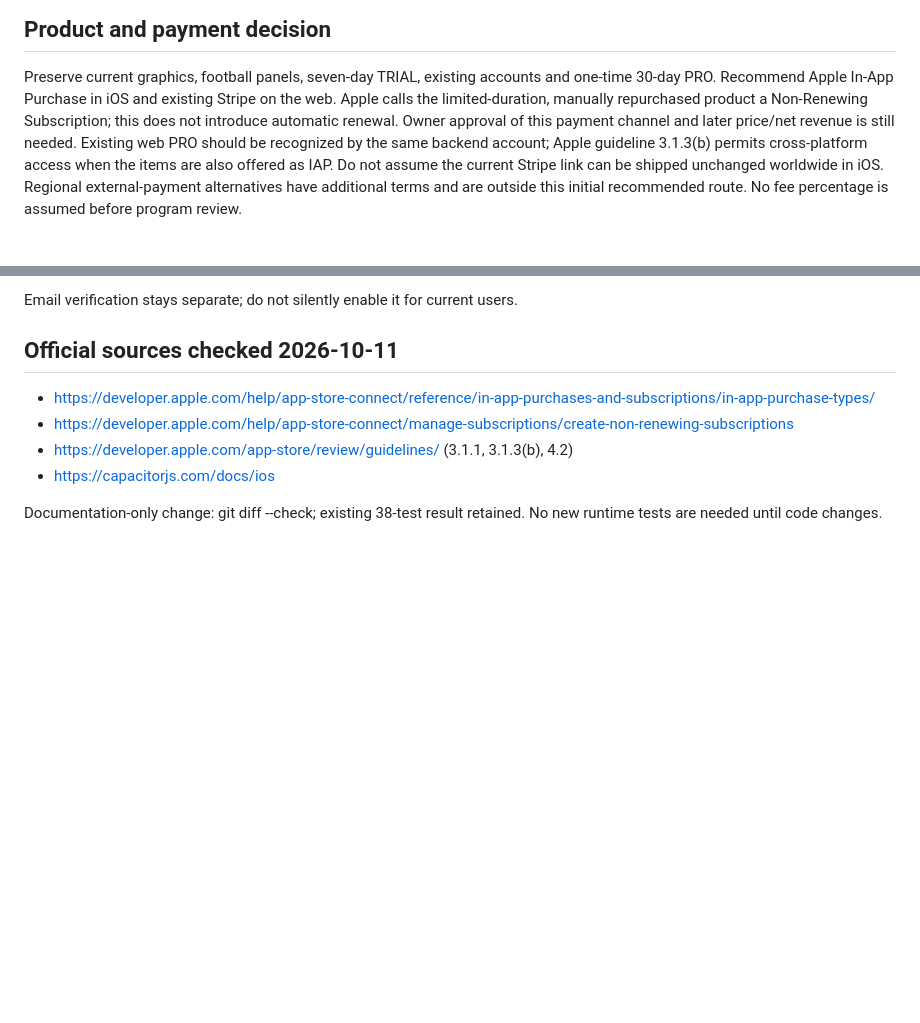
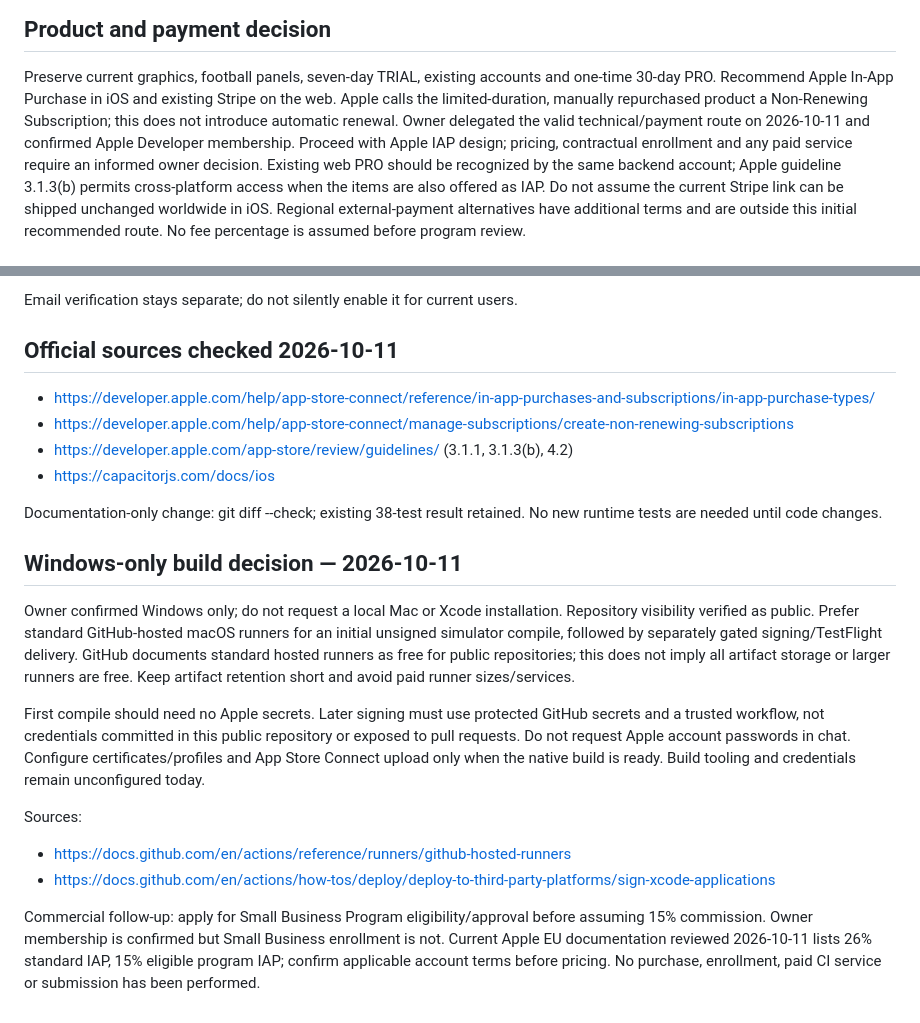
Before and after one commit to CiccioGamer00/calcio_report, a Markdown page: docs/ios-preparation.md, 2 parts joined by grey strips. Rendered like a GitHub page; blank space fills up the shorter version.

Commit message:
docs: select hosted macOS builds for Windows workflow

```diff
--- a/docs/ios-preparation.md
+++ b/docs/ios-preparation.md
@@ -7,8 +7,9 @@ Status: proposal, 2026-10-11. No native build, payment integration or submission
 Preserve current graphics, football panels, seven-day TRIAL, existing accounts and
 one-time 30-day PRO. Recommend Apple In-App Purchase in iOS and existing Stripe
 on the web. Apple calls the limited-duration, manually repurchased product a
-Non-Renewing Subscription; this does not introduce automatic renewal. Owner
-approval of this payment channel and later price/net revenue is still needed.
+Non-Renewing Subscription; this does not introduce automatic renewal. Owner delegated the valid technical/payment route on 2026-10-11 and confirmed
+Apple Developer membership. Proceed with Apple IAP design; pricing, contractual
+enrollment and any paid service require an informed owner decision.
 Existing web PRO should be recognized by the same backend account; Apple guideline
 3.1.3(b) permits cross-platform access when the items are also offered as IAP.
 Do not assume the current Stripe link can be shipped unchanged worldwide in iOS.
@@ -65,3 +66,28 @@ Email verification stays separate; do not silently enable it for current users.
 
 Documentation-only change: git diff --check; existing 38-test result retained.
 No new runtime tests are needed until code changes.
+
+## Windows-only build decision — 2026-10-11
+
+Owner confirmed Windows only; do not request a local Mac or Xcode installation.
+Repository visibility verified as public. Prefer standard GitHub-hosted macOS
+runners for an initial unsigned simulator compile, followed by separately gated
+signing/TestFlight delivery. GitHub documents standard hosted runners as free for
+public repositories; this does not imply all artifact storage or larger runners
+are free. Keep artifact retention short and avoid paid runner sizes/services.
+
+First compile should need no Apple secrets. Later signing must use protected
+GitHub secrets and a trusted workflow, not credentials committed in this public
+repository or exposed to pull requests. Do not request Apple account passwords in
+chat. Configure certificates/profiles and App Store Connect upload only when the
+native build is ready. Build tooling and credentials remain unconfigured today.
+
+Sources:
+- https://docs.github.com/en/actions/reference/runners/github-hosted-runners
+- https://docs.github.com/en/actions/how-tos/deploy/deploy-to-third-party-platforms/sign-xcode-applications
+
+Commercial follow-up: apply for Small Business Program eligibility/approval before
+assuming 15% commission. Owner membership is confirmed but Small Business enrollment
+is not. Current Apple EU documentation reviewed 2026-10-11 lists 26% standard IAP,
+15% eligible program IAP; confirm applicable account terms before pricing. No
+purchase, enrollment, paid CI service or submission has been performed.
```
